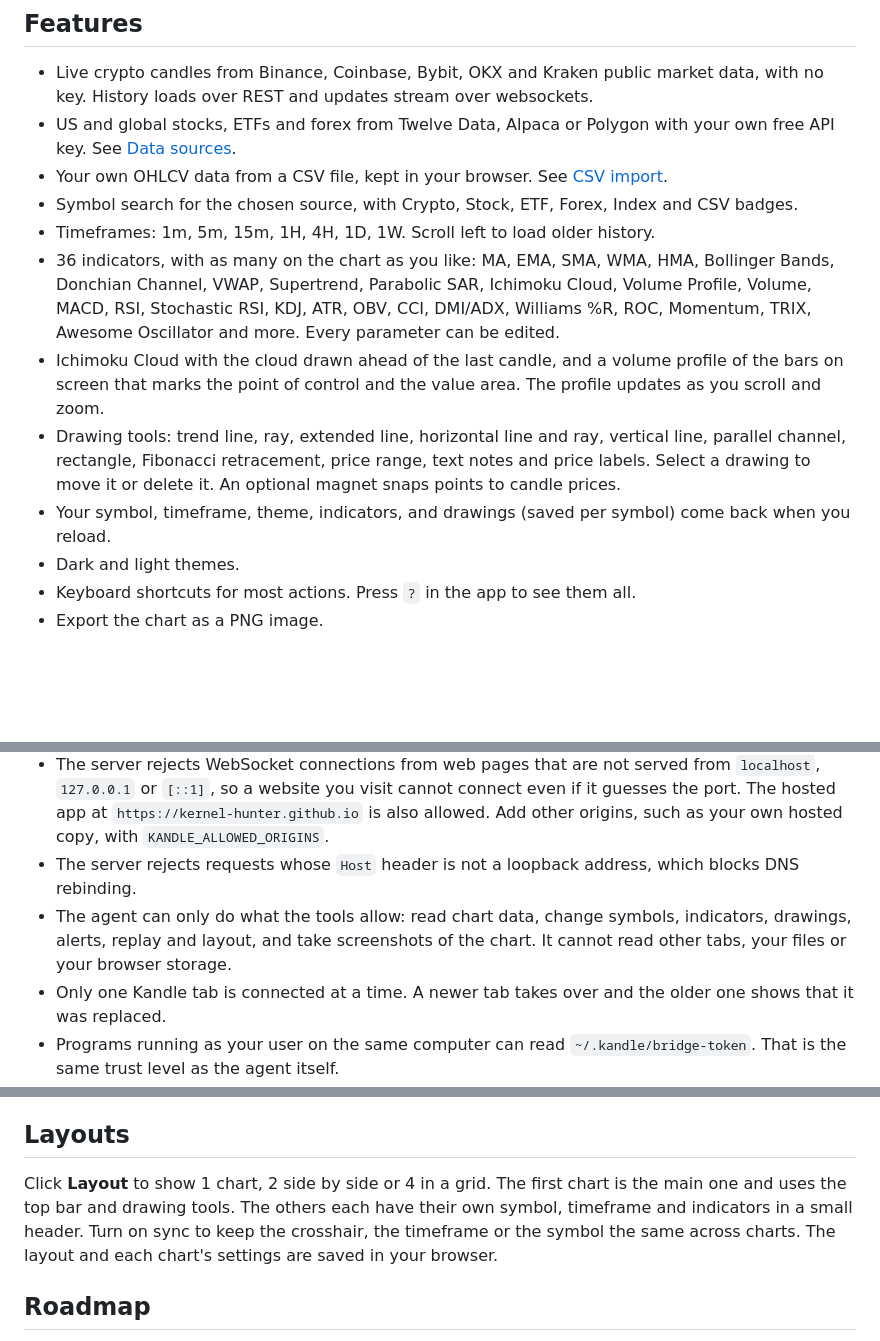
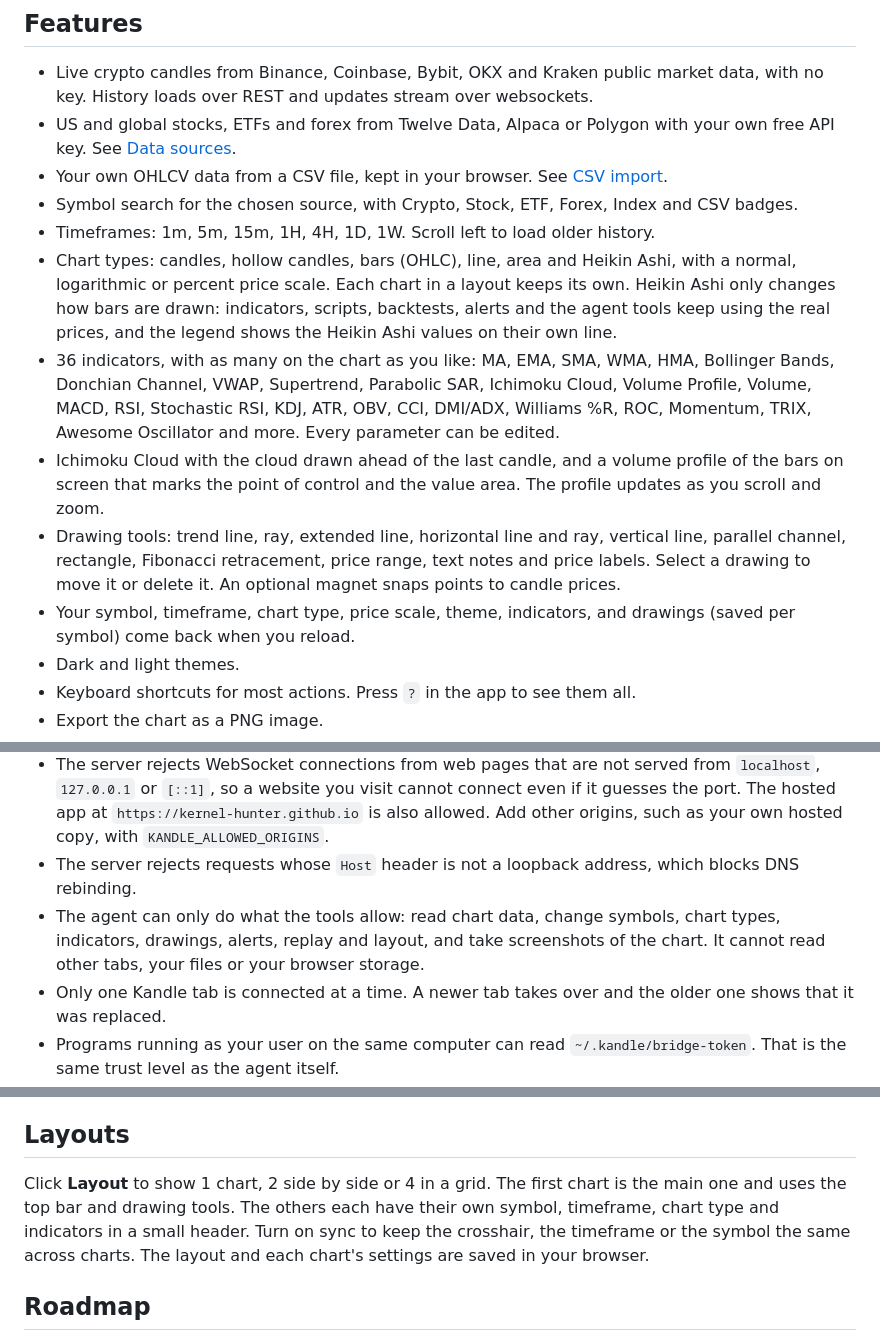
Before and after one commit to Kernel-Hunter/kandle, a Markdown page: README.md, 3 parts joined by grey strips. Drawn GitHub-style; blank space fills up the shorter version.

Commit message:
Document chart types and price scales

```diff
--- a/README.md
+++ b/README.md
@@ -32,10 +32,11 @@ Then open Kandle, click **Agent**, paste the pairing code your agent gives you a
 - Your own OHLCV data from a CSV file, kept in your browser. See [CSV import](#csv-import).
 - Symbol search for the chosen source, with Crypto, Stock, ETF, Forex, Index and CSV badges.
 - Timeframes: 1m, 5m, 15m, 1H, 4H, 1D, 1W. Scroll left to load older history.
+- Chart types: candles, hollow candles, bars (OHLC), line, area and Heikin Ashi, with a normal, logarithmic or percent price scale. Each chart in a layout keeps its own. Heikin Ashi only changes how bars are drawn: indicators, scripts, backtests, alerts and the agent tools keep using the real prices, and the legend shows the Heikin Ashi values on their own line.
 - 36 indicators, with as many on the chart as you like: MA, EMA, SMA, WMA, HMA, Bollinger Bands, Donchian Channel, VWAP, Supertrend, Parabolic SAR, Ichimoku Cloud, Volume Profile, Volume, MACD, RSI, Stochastic RSI, KDJ, ATR, OBV, CCI, DMI/ADX, Williams %R, ROC, Momentum, TRIX, Awesome Oscillator and more. Every parameter can be edited.
 - Ichimoku Cloud with the cloud drawn ahead of the last candle, and a volume profile of the bars on screen that marks the point of control and the value area. The profile updates as you scroll and zoom.
 - Drawing tools: trend line, ray, extended line, horizontal line and ray, vertical line, parallel channel, rectangle, Fibonacci retracement, price range, text notes and price labels. Select a drawing to move it or delete it. An optional magnet snaps points to candle prices.
-- Your symbol, timeframe, theme, indicators, and drawings (saved per symbol) come back when you reload.
+- Your symbol, timeframe, chart type, price scale, theme, indicators, and drawings (saved per symbol) come back when you reload.
 - Dark and light themes.
 - Keyboard shortcuts for most actions. Press `?` in the app to see them all.
 - Export the chart as a PNG image.
@@ -149,7 +152,7 @@ Most tools take an optional `pane` (1 to 4) when several charts are showing. Tim
 - Every connection must send the pairing code first. The code has about 59 bits of randomness, is compared in constant time, and the server stops accepting codes for a minute after 5 wrong ones.
 - The server rejects WebSocket connections from web pages that are not served from `localhost`, `127.0.0.1` or `[::1]`, so a website you visit cannot connect even if it guesses the port. The hosted app at `https://kernel-hunter.github.io` is also allowed. Add other origins, such as your own hosted copy, with `KANDLE_ALLOWED_ORIGINS`.
 - The server rejects requests whose `Host` header is not a loopback address, which blocks DNS rebinding.
-- The agent can only do what the tools allow: read chart data, change symbols, indicators, drawings, alerts, replay and layout, and take screenshots of the chart. It cannot read other tabs, your files or your browser storage.
+- The agent can only do what the tools allow: read chart data, change symbols, chart types, indicators, drawings, alerts, replay and layout, and take screenshots of the chart. It cannot read other tabs, your files or your browser storage.
 - Only one Kandle tab is connected at a time. A newer tab takes over and the older one shows that it was replaced.
 - Programs running as your user on the same computer can read `~/.kandle/bridge-token`. That is the same trust level as the agent itself.
 
@@ -295,7 +298,7 @@ Click **Replay**, then click a bar on the main chart. Every bar after it is hidd
 
 ## Layouts
 
-Click **Layout** to show 1 chart, 2 side by side or 4 in a grid. The first chart is the main one and uses the top bar and drawing tools. The others each have their own symbol, timeframe and indicators in a small header. Turn on sync to keep the crosshair, the timeframe or the symbol the same across charts. The layout and each chart's settings are saved in your browser.
+Click **Layout** to show 1 chart, 2 side by side or 4 in a grid. The first chart is the main one and uses the top bar and drawing tools. The others each have their own symbol, timeframe, chart type and indicators in a small header. Turn on sync to keep the crosshair, the timeframe or the symbol the same across charts. The layout and each chart's settings are saved in your browser.
 
 ## Roadmap
 
```
Also changed, not shown: other parts of README.md (+2 -0 lines), README.zh-CN.md (+2 -1 lines).
